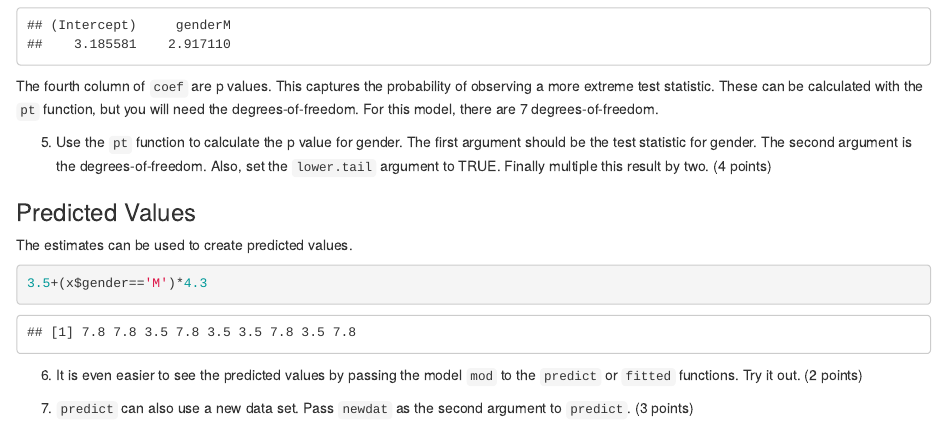
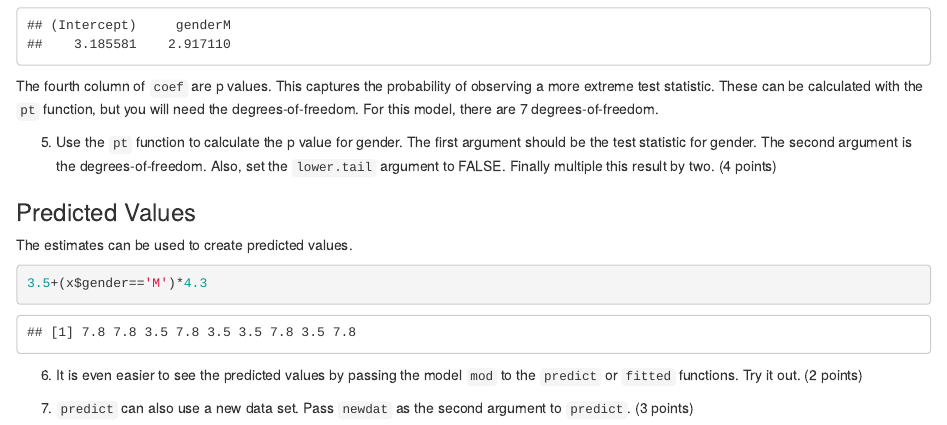
Before and after one commit to fonnesbeck/Bios6301, an R Markdown document (homework/assignment1.rmd): the page in a window 1100 px wide, from 1650 px down. Rendered offline with R 4.5, knitr and Pandoc, with nearby package versions.

Commit message:
fixed homework 1 bug

````diff
--- a/homework/assignment1.rmd
+++ b/homework/assignment1.rmd
@@ -107,7 +107,7 @@ degrees-of-freedom.  For this model, there are 7 degrees-of-freedom.
 5. Use the `pt` function to calculate the p value for gender.  The first
 argument should be the test statistic for gender.  The second argument
 is the degrees-of-freedom.  Also, set the `lower.tail` argument to
-TRUE.  Finally multiple this result by two. (4 points)
+FALSE.  Finally multiple this result by two. (4 points)
 
 ```{r}
 ```
````
